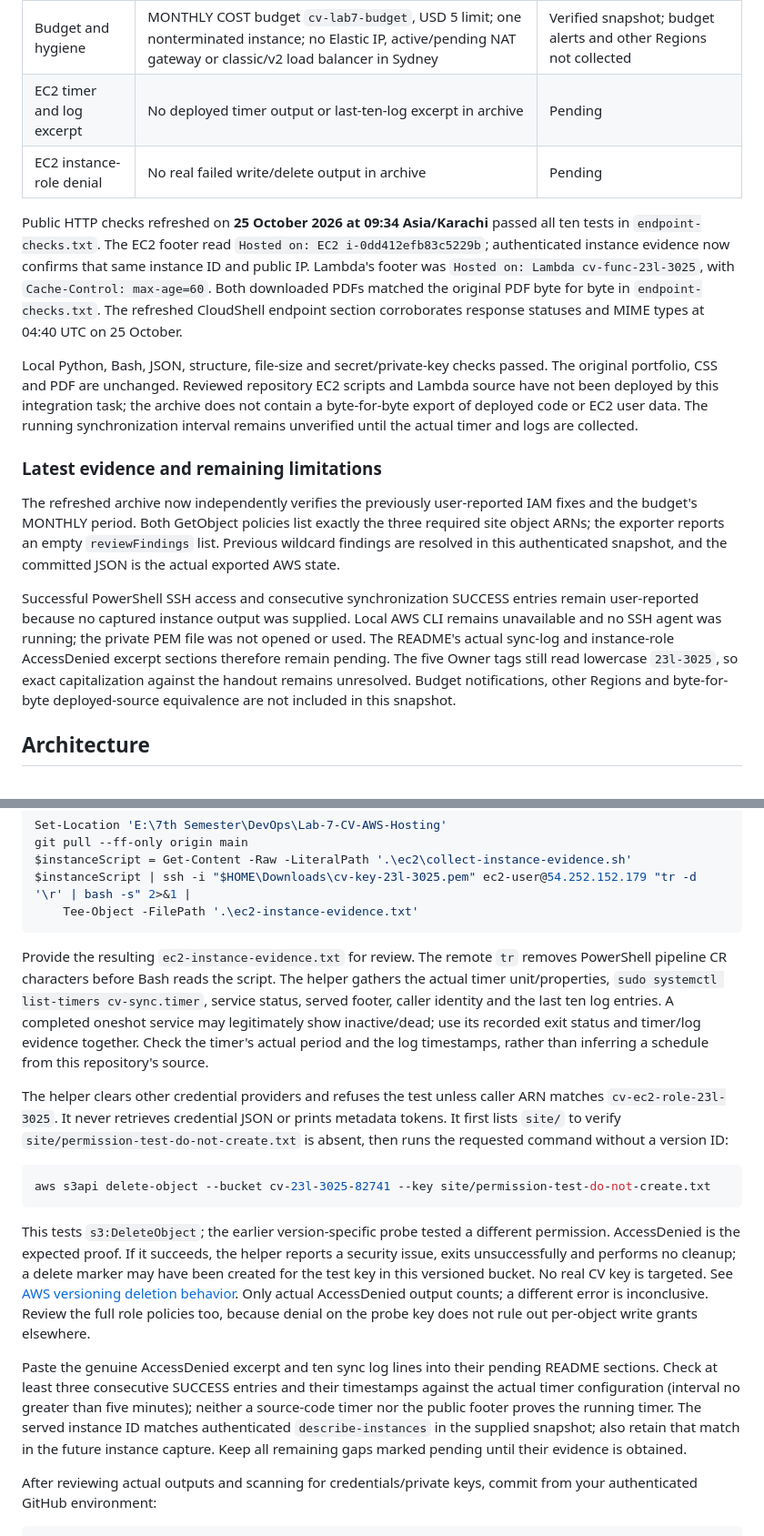
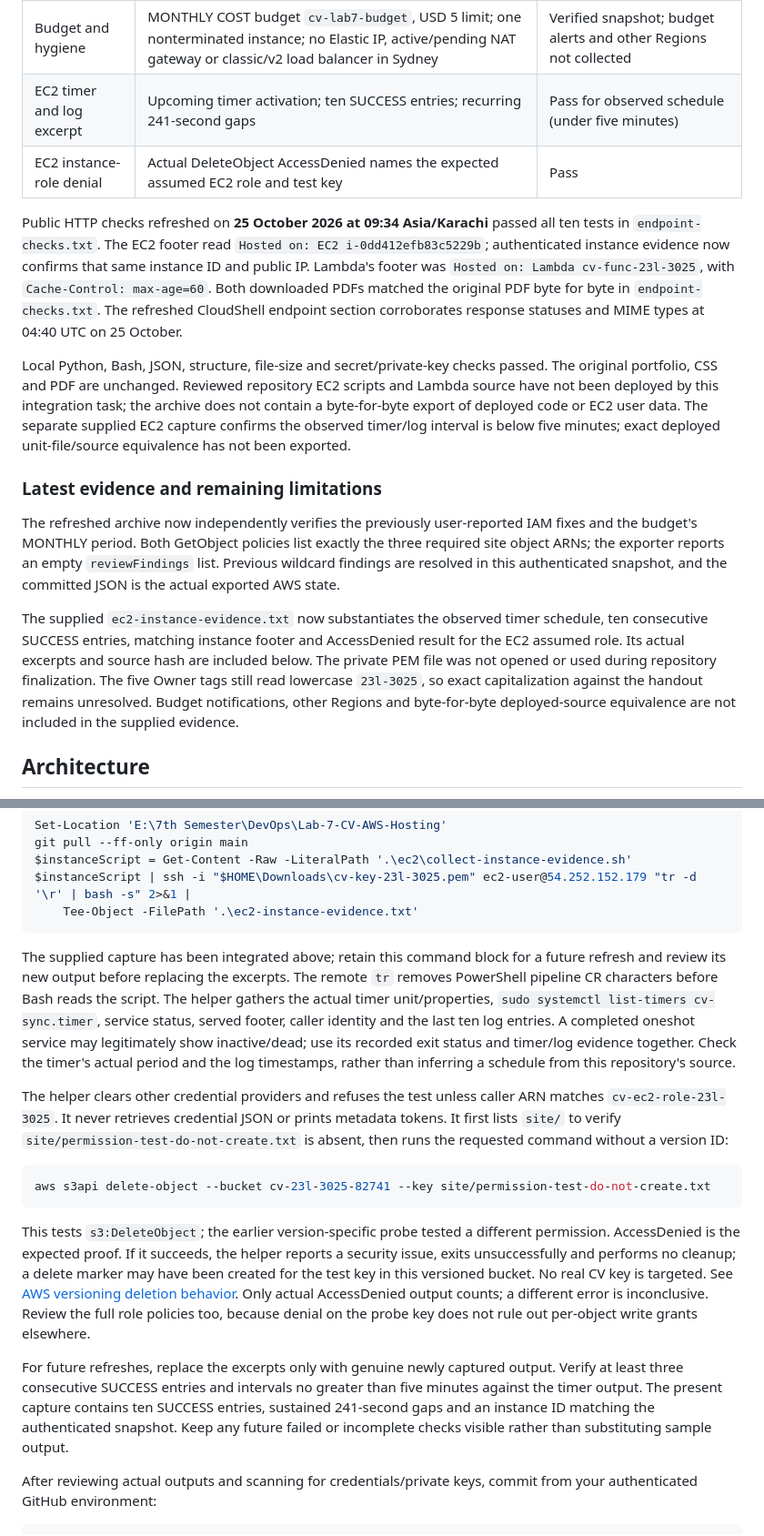
Before and after one commit to m-arslan009/Lab-7-CV-AWS-Hosting, a Markdown page: README.md, 2 parts joined by grey strips. Shown at 91% size. Rendered like a GitHub page.

````diff
--- a/README.md
+++ b/README.md
@@ -37,18 +37,18 @@ Archive SHA-256: `76602ed4a5e227b7d14ea18af96f67667cdef0e1d866791bd96709b8c9f091
 | Logging | 9 observed application JSON records contain fn/path/status/ms; log group retention is 7 days | Pass for observed records and retention |
 | Required tags | Bucket, instance, function and both roles have `Course=cloud`, `Owner=23l-3025` | Present; case differs from handout's `23L-3025` roll number |
 | Budget and hygiene | MONTHLY COST budget `cv-lab7-budget`, USD 5 limit; one nonterminated instance; no Elastic IP, active/pending NAT gateway or classic/v2 load balancer in Sydney | Verified snapshot; budget alerts and other Regions not collected |
-| EC2 timer and log excerpt | No deployed timer output or last-ten-log excerpt in archive | Pending |
-| EC2 instance-role denial | No real failed write/delete output in archive | Pending |
+| EC2 timer and log excerpt | Upcoming timer activation; ten SUCCESS entries; recurring 241-second gaps | Pass for observed schedule (under five minutes) |
+| EC2 instance-role denial | Actual DeleteObject AccessDenied names the expected assumed EC2 role and test key | Pass |
 
 Public HTTP checks refreshed on **25 October 2026 at 09:34 Asia/Karachi** passed all ten tests in `endpoint-checks.txt`. The EC2 footer read `Hosted on: EC2 i-0dd412efb83c5229b`; authenticated instance evidence now confirms that same instance ID and public IP. Lambda's footer was `Hosted on: Lambda cv-func-23l-3025`, with `Cache-Control: max-age=60`. Both downloaded PDFs matched the original PDF byte for byte in `endpoint-checks.txt`. The refreshed CloudShell endpoint section corroborates response statuses and MIME types at 04:40 UTC on 25 October.
 
-Local Python, Bash, JSON, structure, file-size and secret/private-key checks passed. The original portfolio, CSS and PDF are unchanged. Reviewed repository EC2 scripts and Lambda source have not been deployed by this integration task; the archive does not contain a byte-for-byte export of deployed code or EC2 user data. The running synchronization interval remains unverified until the actual timer and logs are collected.
+Local Python, Bash, JSON, structure, file-size and secret/private-key checks passed. The original portfolio, CSS and PDF are unchanged. Reviewed repository EC2 scripts and Lambda source have not been deployed by this integration task; the archive does not contain a byte-for-byte export of deployed code or EC2 user data. The separate supplied EC2 capture confirms the observed timer/log interval is below five minutes; exact deployed unit-file/source equivalence has not been exported.
 
 ### Latest evidence and remaining limitations
 
 The refreshed archive now independently verifies the previously user-reported IAM fixes and the budget's MONTHLY period. Both GetObject policies list exactly the three required site object ARNs; the exporter reports an empty `reviewFindings` list. Previous wildcard findings are resolved in this authenticated snapshot, and the committed JSON is the actual exported AWS state.
 
-Successful PowerShell SSH access and consecutive synchronization SUCCESS entries remain user-reported because no captured instance output was supplied. Local AWS CLI remains unavailable and no SSH agent was running; the private PEM file was not opened or used. The README's actual sync-log and instance-role AccessDenied excerpt sections therefore remain pending. The five Owner tags still read lowercase `23l-3025`, so exact capitalization against the handout remains unresolved. Budget notifications, other Regions and byte-for-byte deployed-source equivalence are not included in this snapshot.
+The supplied `ec2-instance-evidence.txt` now substantiates the observed timer schedule, ten consecutive SUCCESS entries, matching instance footer and AccessDenied result for the EC2 assumed role. Its actual excerpts and source hash are included below. The private PEM file was not opened or used during repository finalization. The five Owner tags still read lowercase `23l-3025`, so exact capitalization against the handout remains unresolved. Budget notifications, other Regions and byte-for-byte deployed-source equivalence are not included in the supplied evidence.
 
 ## Architecture
 
@@ -227,7 +266,7 @@ $instanceScript | ssh -i "$HOME\Downloads\cv-key-23l-3025.pem" ec2-user@54.252.1
     Tee-Object -FilePath '.\ec2-instance-evidence.txt'
 ```
 
-Provide the resulting `ec2-instance-evidence.txt` for review. The remote `tr` removes PowerShell pipeline CR characters before Bash reads the script. The helper gathers the actual timer unit/properties, `sudo systemctl list-timers cv-sync.timer`, service status, served footer, caller identity and the last ten log entries. A completed oneshot service may legitimately show inactive/dead; use its recorded exit status and timer/log evidence together. Check the timer's actual period and the log timestamps, rather than inferring a schedule from this repository's source.
+The supplied capture has been integrated above; retain this command block for a future refresh and review its new output before replacing the excerpts. The remote `tr` removes PowerShell pipeline CR characters before Bash reads the script. The helper gathers the actual timer unit/properties, `sudo systemctl list-timers cv-sync.timer`, service status, served footer, caller identity and the last ten log entries. A completed oneshot service may legitimately show inactive/dead; use its recorded exit status and timer/log evidence together. Check the timer's actual period and the log timestamps, rather than inferring a schedule from this repository's source.
 
 The helper clears other credential providers and refuses the test unless caller ARN matches `cv-ec2-role-23l-3025`. It never retrieves credential JSON or prints metadata tokens. It first lists `site/` to verify `site/permission-test-do-not-create.txt` is absent, then runs the requested command without a version ID:
 
@@ -237,7 +276,7 @@ aws s3api delete-object --bucket cv-23l-3025-82741 --key site/permission-test-do
 
 This tests `s3:DeleteObject`; the earlier version-specific probe tested a different permission. AccessDenied is the expected proof. If it succeeds, the helper reports a security issue, exits unsuccessfully and performs no cleanup; a delete marker may have been created for the test key in this versioned bucket. No real CV key is targeted. See [AWS versioning deletion behavior](https://docs.aws.amazon.com/AmazonS3/latest/userguide/DeletingObjectVersions.html). Only actual AccessDenied output counts; a different error is inconclusive. Review the full role policies too, because denial on the probe key does not rule out per-object write grants elsewhere.
 
-Paste the genuine AccessDenied excerpt and ten sync log lines into their pending README sections. Check at least three consecutive SUCCESS entries and their timestamps against the actual timer configuration (interval no greater than five minutes); neither a source-code timer nor the public footer proves the running timer. The served instance ID matches authenticated `describe-instances` in the supplied snapshot; also retain that match in the future instance capture. Keep all remaining gaps marked pending until their evidence is obtained.
+For future refreshes, replace the excerpts only with genuine newly captured output. Verify at least three consecutive SUCCESS entries and intervals no greater than five minutes against the timer output. The present capture contains ten SUCCESS entries, sustained 241-second gaps and an instance ID matching the authenticated snapshot. Keep any future failed or incomplete checks visible rather than substituting sample output.
 
 After reviewing actual outputs and scanning for credentials/private keys, commit from your authenticated GitHub environment:
 
````
Also changed, not shown: other parts of README.md (+47 -8 lines).
